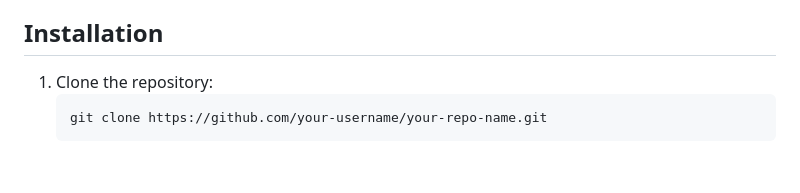
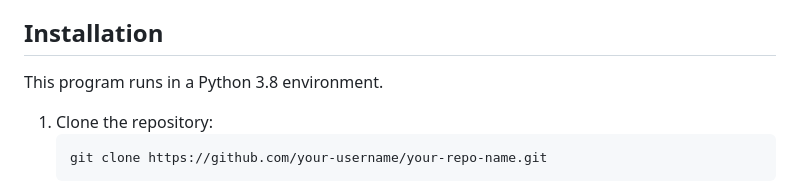
Before and after one commit to qiannnnnnnnn/VoiceAssistant_MTP, a Markdown page: README.md, the part around the change. Rendered like a GitHub page; blank space fills up the shorter version.

````diff
--- a/README.md
+++ b/README.md
@@ -15,6 +15,7 @@ Lumi is a web-based voice user interface (VUI) developed with the Flask framewor
 - [License](#license)
 
 ## Installation
+This program runs in a Python 3.8 environment.
 
 1. Clone the repository:
     ```sh
````
